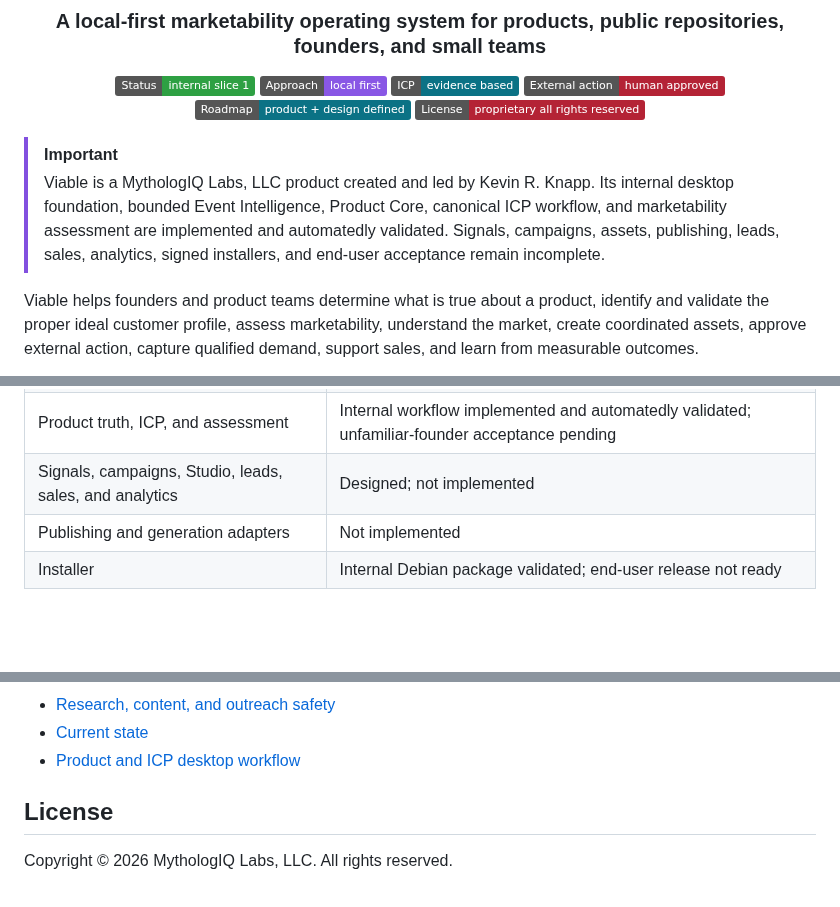
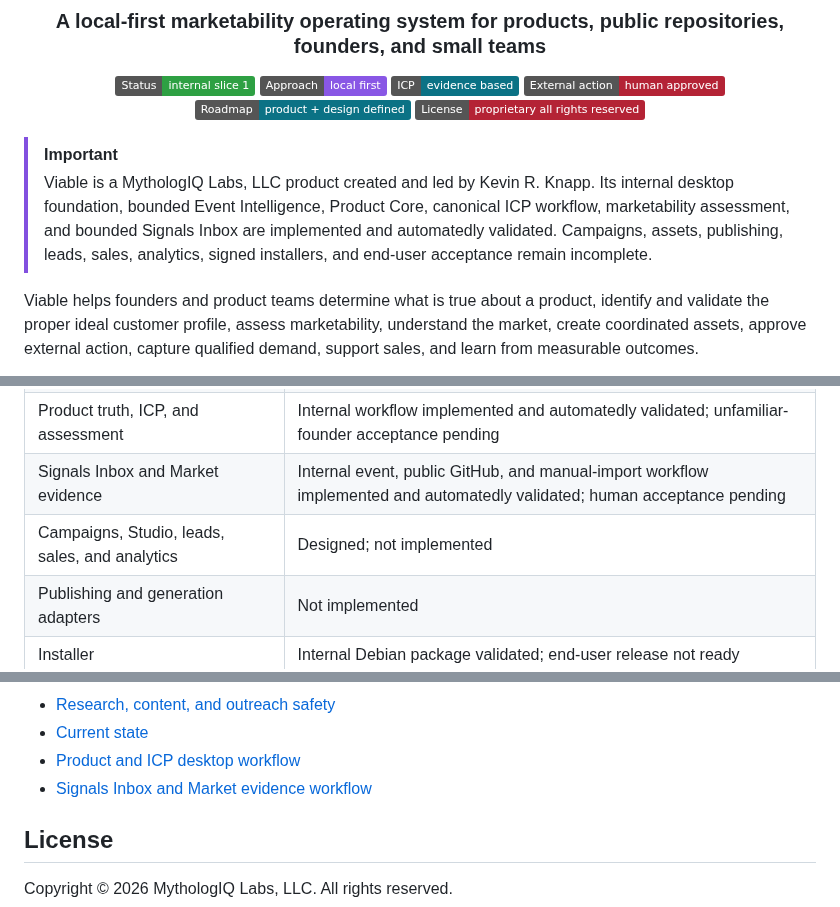
Before and after one commit to MythologIQ-Labs-LLC/Viable, a Markdown page: README.md, 3 parts joined by grey strips. Drawn GitHub-style; badges without logos; blank space fills up the shorter version.

Commit message:
Advance Platinum README to Signals Inbox

```diff
--- a/README.md
+++ b/README.md
@@ -15,7 +15,7 @@
 </div>
 
 > [!IMPORTANT]
-> Viable is a MythologIQ Labs, LLC product created and led by Kevin R. Knapp. Its internal desktop foundation, bounded Event Intelligence, Product Core, canonical ICP workflow, and marketability assessment are implemented and automatedly validated. Signals, campaigns, assets, publishing, leads, sales, analytics, signed installers, and end-user acceptance remain incomplete.
+> Viable is a MythologIQ Labs, LLC product created and led by Kevin R. Knapp. Its internal desktop foundation, bounded Event Intelligence, Product Core, canonical ICP workflow, marketability assessment, and bounded Signals Inbox are implemented and automatedly validated. Campaigns, assets, publishing, leads, sales, analytics, signed installers, and end-user acceptance remain incomplete.
 
 Viable helps founders and product teams determine what is true about a product, identify and validate the proper ideal customer profile, assess marketability, understand the market, create coordinated assets, approve external action, capture qualified demand, support sales, and learn from measurable outcomes.
 
@@ -280,7 +280,8 @@ Viable is currently in the first internal product-slice stage.
 | Sanitized Event Radar capability migration | Initial bounded migration implemented and validated |
 | Independent runtime and native desktop | Foundation operational and validated |
 | Product truth, ICP, and assessment | Internal workflow implemented and automatedly validated; unfamiliar-founder acceptance pending |
-| Signals, campaigns, Studio, leads, sales, and analytics | Designed; not implemented |
+| Signals Inbox and Market evidence | Internal event, public GitHub, and manual-import workflow implemented and automatedly validated; human acceptance pending |
+| Campaigns, Studio, leads, sales, and analytics | Designed; not implemented |
 | Publishing and generation adapters | Not implemented |
 | Installer | Internal Debian package validated; end-user release not ready |
 
@@ -355,6 +356,7 @@ That handoff records:
 - [Research, content, and outreach safety](docs/governance/research-and-outreach-safety.md)
 - [Current state](docs/status/current-state.md)
 - [Product and ICP desktop workflow](docs/user/product-and-icp-workflow.md)
+- [Signals Inbox and Market evidence workflow](docs/user/signals-inbox.md)
 
 ## License
 
```
